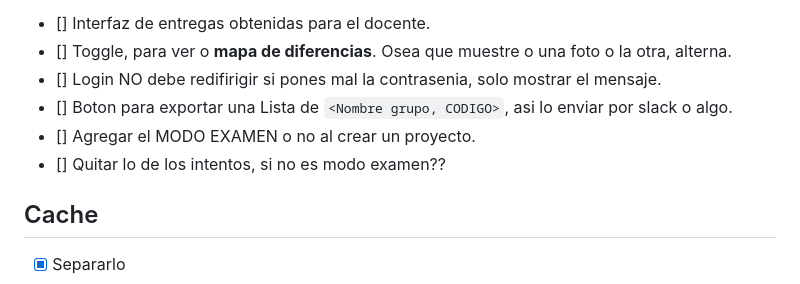
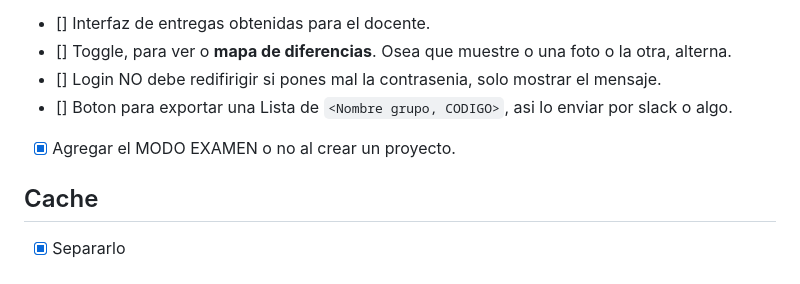
Before and after one commit to juampajuan/Simulador-de-Planificacion-Hidrografico, a Markdown page: cambios.md, the part around one of its changes. Rendered like a GitHub page.

```diff
--- a/cambios.md
+++ b/cambios.md
@@ -36,9 +36,7 @@
 - [] Toggle, para ver o **mapa de diferencias**. Osea que muestre o una foto o la otra, alterna.
 - [] Login NO debe redifirigir si pones mal la contrasenia, solo mostrar el mensaje.
 - [] Boton para exportar una Lista de `<Nombre grupo, CODIGO>`, asi lo enviar  por slack o algo.
-- [] Agregar el MODO EXAMEN o no al crear un proyecto.
-- [] Quitar lo de los intentos, si no es modo examen??
-
+- [x] Agregar el MODO EXAMEN o no al crear un proyecto.
 
 ## Cache
 - [x] Separarlo
```
Also changed, not shown: other parts of cambios.md (+1 -1 lines).
